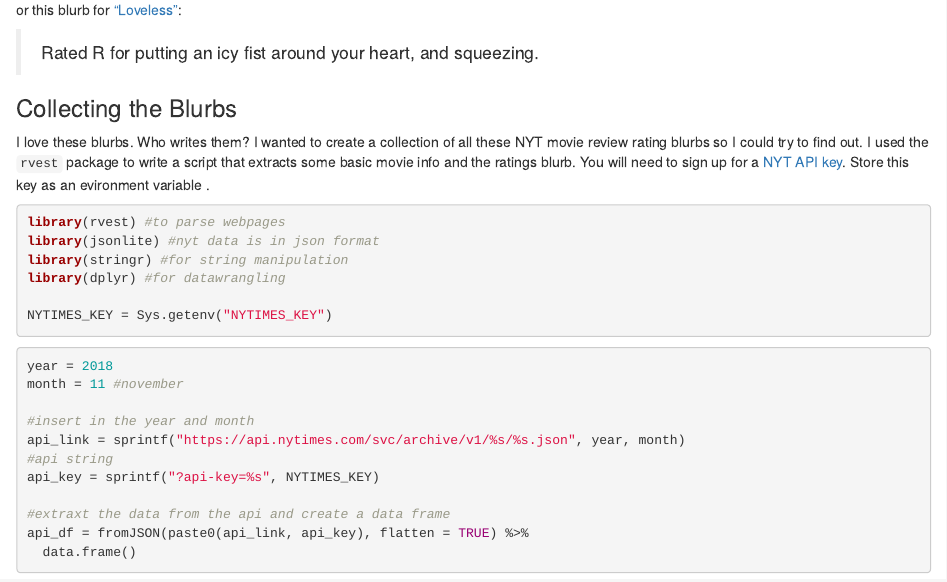
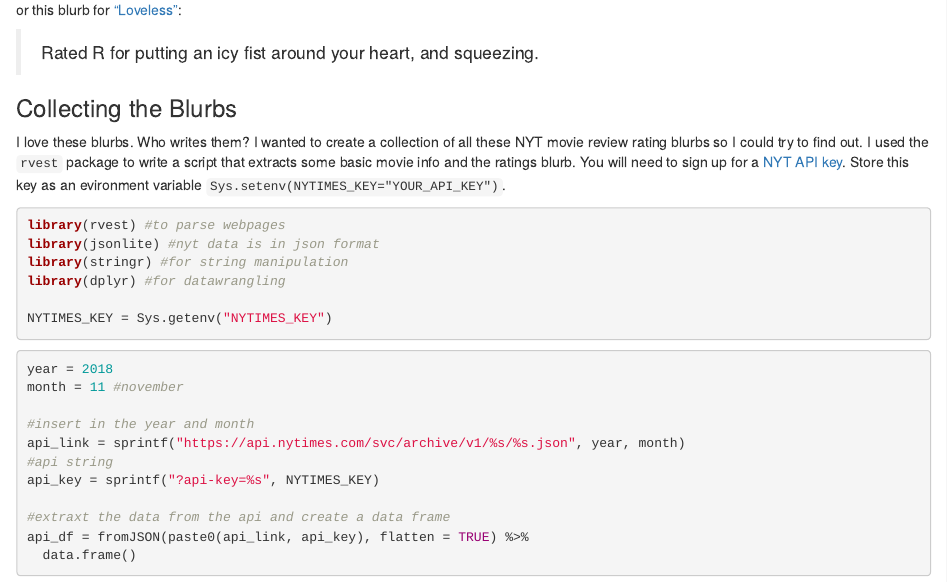
Before and after one commit to capstat/postups, an R Markdown document (nyt_reviews/nyt_review.Rmd): the page in a window 1100 px wide, from 860 px down. Rendered offline with R 4.5, knitr and Pandoc, with nearby package versions; some code elsewhere in the file could not run offline.

Commit message:
Update nyt_review.Rmd

````diff
--- a/nyt_reviews/nyt_review.Rmd
+++ b/nyt_reviews/nyt_review.Rmd
@@ -55,7 +55,7 @@ or this blurb for ["Loveless"](https://www.nytimes.com/2017/11/30/movies/loveles
 
 ### Collecting the Blurbs
 
-I love these blurbs.  Who writes them?  I wanted to create a collection of all these NYT movie review rating blurbs so I could try to find out.  I used the `rvest` package to write a script that extracts some basic movie info and the ratings blurb.  You will need to sign up for a [NYT API key](http://developer.nytimes.com/).  Store this key as an evironment variable `r Sys.setenv(NYTIMES_KEY="YOUR_API_KEY")`.
+I love these blurbs.  Who writes them?  I wanted to create a collection of all these NYT movie review rating blurbs so I could try to find out.  I used the `rvest` package to write a script that extracts some basic movie info and the ratings blurb.  You will need to sign up for a [NYT API key](http://developer.nytimes.com/).  Store this key as an evironment variable `Sys.setenv(NYTIMES_KEY="YOUR_API_KEY")`.
 
 ```{r scrape, comment=F, message=F}
 library(rvest) #to parse webpages
````
